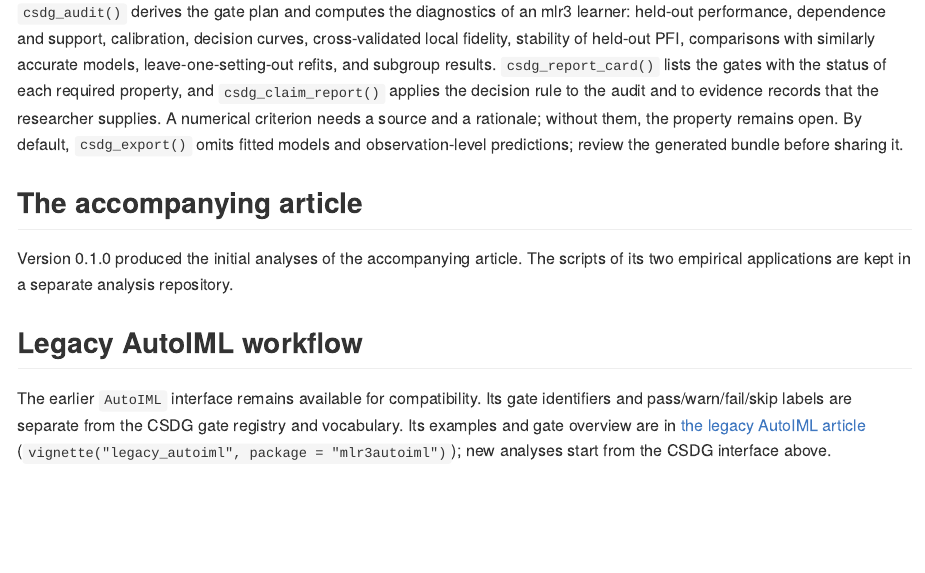
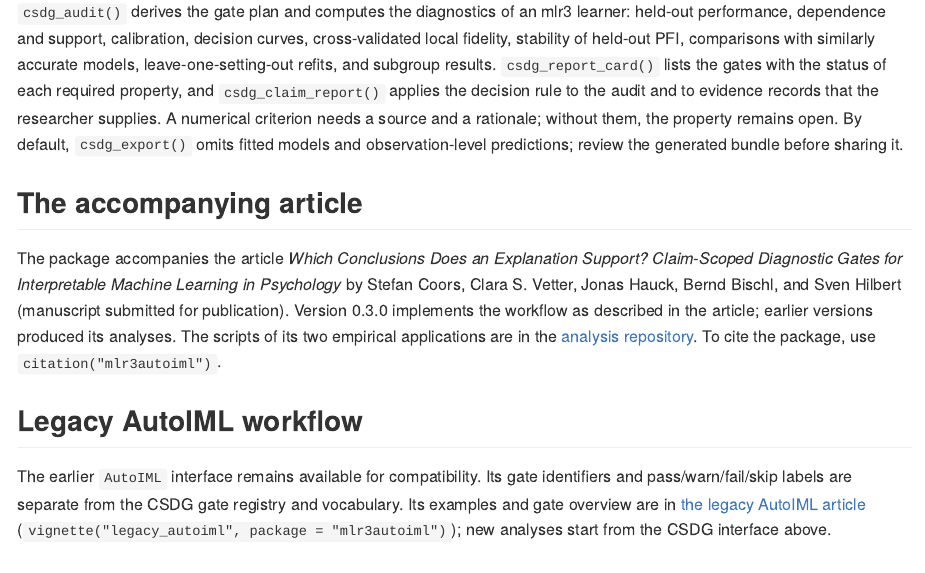
Before and after one commit to Coorsaa/mlr3autoiml, an R Markdown document (README.Rmd): the page in a window 1100 px wide, from 4900 px down. The pictures show the output file README.md that the author committed with the source, drawn offline in the style of GitHub; long lines of code are wrapped.

Commit message:
README: link the article and the analysis repository

```diff
--- a/README.Rmd
+++ b/README.Rmd
@@ -159,8 +159,11 @@ sharing it.
 
 ## The accompanying article
 
-Version 0.1.0 produced the initial analyses of the accompanying article. The scripts of its two empirical
-applications are kept in a separate analysis repository.
+The package accompanies the article *Which Conclusions Does an Explanation Support? Claim-Scoped Diagnostic Gates
+for Interpretable Machine Learning in Psychology* by Stefan Coors, Clara S. Vetter, Jonas Hauck, Bernd Bischl, and Sven
+Hilbert (manuscript submitted for publication). Version 0.3.0 implements the workflow as described in the article;
+earlier versions produced its analyses. The scripts of its two empirical applications are in the
+[analysis repository](https://github.com/coorsaa/csdg-analysis). To cite the package, use `citation("mlr3autoiml")`.
 
 ## Legacy AutoIML workflow
 
```
Also changed, not shown: README.md.
